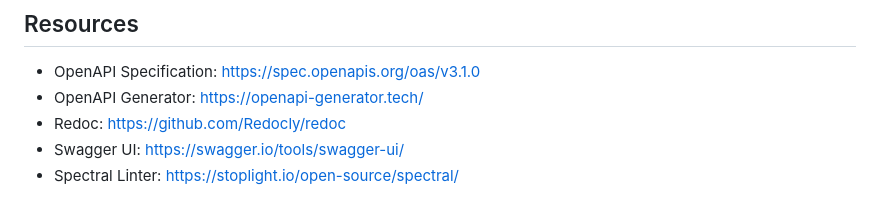
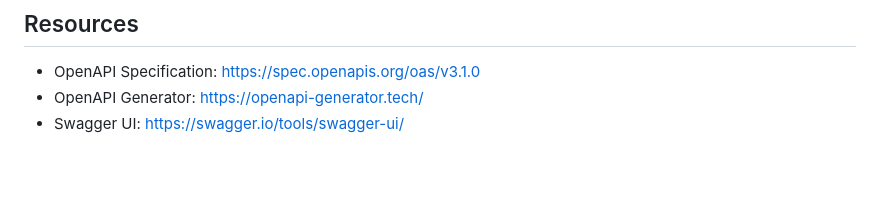
Before and after one commit to aleksbal/cloud4.aero-api, a Markdown page: README.md, the part around the change. GitHub-like rendering; blank space fills up the shorter version.

```diff
--- a/README.md
+++ b/README.md
@@ -102,6 +102,4 @@ Update relevant examples if adding new schemas or endpoints.
 ## Resources
 - OpenAPI Specification: https://spec.openapis.org/oas/v3.1.0
 - OpenAPI Generator: https://openapi-generator.tech/
-- Redoc: https://github.com/Redocly/redoc
 - Swagger UI: https://swagger.io/tools/swagger-ui/
-- Spectral Linter: https://stoplight.io/open-source/spectral/
```
